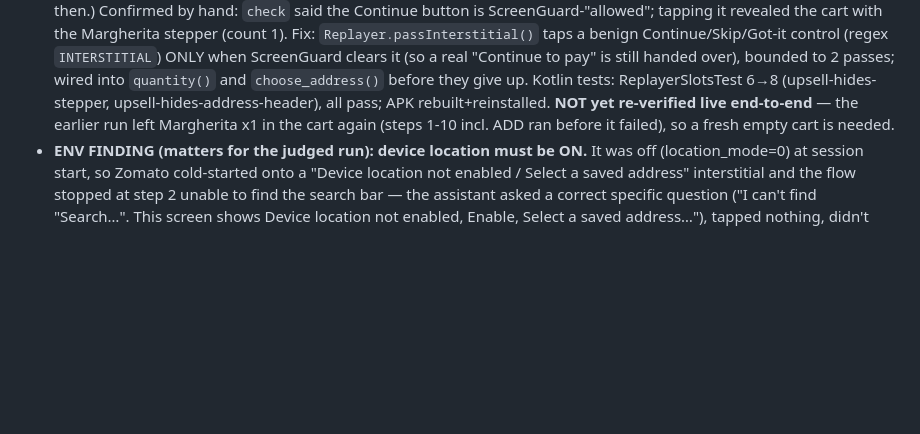
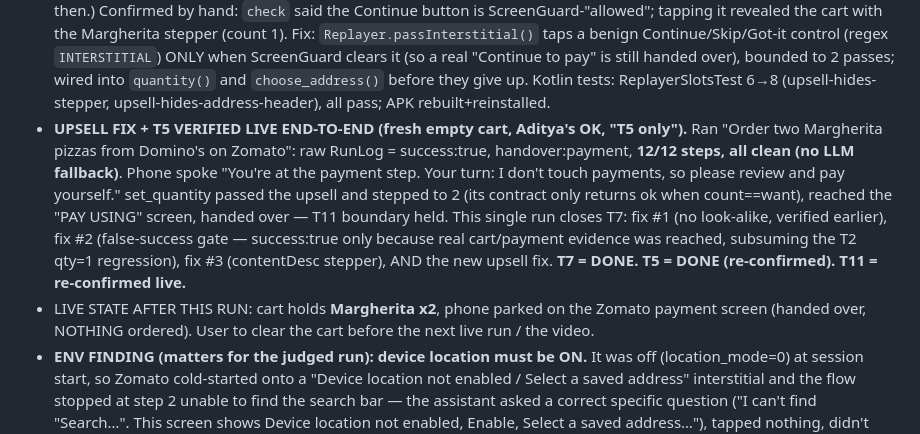
Before and after one commit to AayushiMakker/Teachable_Voice_Automation, a Markdown page: HANDOFF.md, the part around the change. GitHub-like rendering; blank space fills up the shorter version.

Commit message:
Handoff: T7 DONE + T5 re-confirmed live (12/12 handover payment, upsell fix verified end-to-end)

```diff
--- a/HANDOFF.md
+++ b/HANDOFF.md
@@ -512,8 +512,16 @@ T7 RE-VERIFICATION (Aditya cleared order replays + said cart was empty):
   stepper (count 1). Fix: `Replayer.passInterstitial()` taps a benign Continue/Skip/Got-it control (regex `INTERSTITIAL`)
   ONLY when ScreenGuard clears it (so a real "Continue to pay" is still handed over), bounded to 2 passes; wired into
   `quantity()` and `choose_address()` before they give up. Kotlin tests: ReplayerSlotsTest 6→8 (upsell-hides-stepper,
-  upsell-hides-address-header), all pass; APK rebuilt+reinstalled. **NOT yet re-verified live end-to-end** — the earlier
-  run left Margherita x1 in the cart again (steps 1-10 incl. ADD ran before it failed), so a fresh empty cart is needed.
+  upsell-hides-address-header), all pass; APK rebuilt+reinstalled.
+- **UPSELL FIX + T5 VERIFIED LIVE END-TO-END (fresh empty cart, Aditya's OK, "T5 only").** Ran "Order two Margherita pizzas
+  from Domino's on Zomato": raw RunLog = success:true, handover:payment, **12/12 steps, all clean (no LLM fallback)**. Phone
+  spoke "You're at the payment step. Your turn: I don't touch payments, so please review and pay yourself." set_quantity
+  passed the upsell and stepped to 2 (its contract only returns ok when count==want), reached the "PAY USING" screen, handed
+  over — T11 boundary held. This single run closes T7: fix #1 (no look-alike, verified earlier), fix #2 (false-success gate —
+  success:true only because real cart/payment evidence was reached, subsuming the T2 qty=1 regression), fix #3 (contentDesc
+  stepper), AND the new upsell fix. **T7 = DONE. T5 = DONE (re-confirmed). T11 = re-confirmed live.**
+- LIVE STATE AFTER THIS RUN: cart holds **Margherita x2**, phone parked on the Zomato payment screen (handed over, NOTHING
+  ordered). User to clear the cart before the next live run / the video.
 - **ENV FINDING (matters for the judged run): device location must be ON.** It was off (location_mode=0) at session start, so
   Zomato cold-started onto a "Device location not enabled / Select a saved address" interstitial and the flow stopped at
   step 2 unable to find the search bar — the assistant asked a correct specific question ("I can't find \"Search…\". This
```
